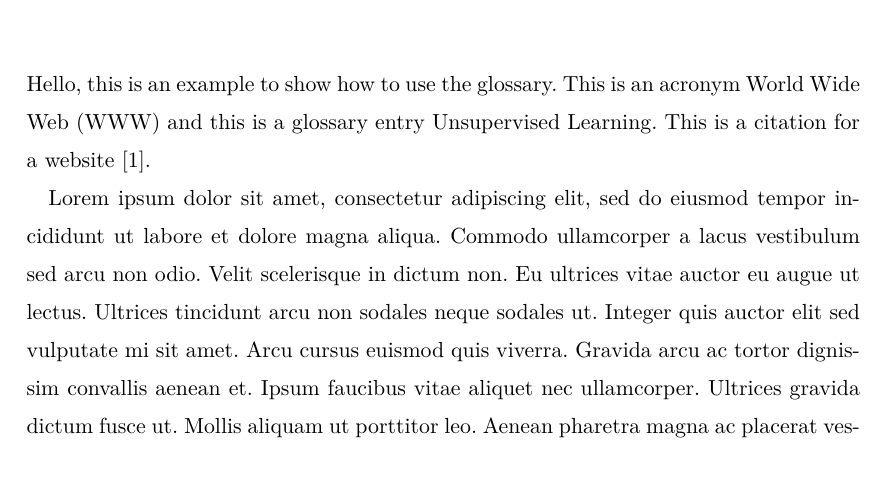
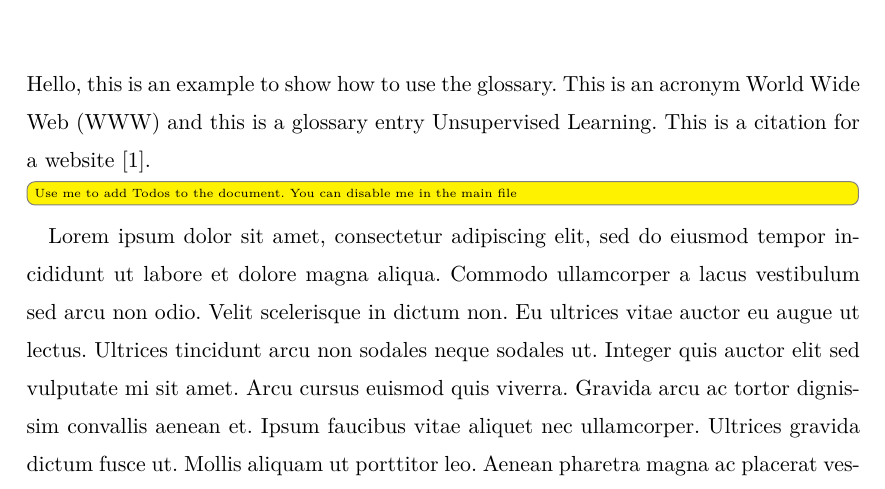
Before and after one commit to pandermatt/latex-template, a LaTeX document (documentation.tex, which reads chapters/1-einleitung.tex): part of page 4 of 10, cut so that both start at the same text. Compiled offline with pdfLaTeX.

```diff
--- a/chapters/1-einleitung.tex
+++ b/chapters/1-einleitung.tex
@@ -3,6 +3,8 @@
 
 Hello, this is an example to show how to use the glossary. This is an acronym \gls{WWW} and this is a
 glossary entry \gls{Unsupervised Learning}. This is a citation for a website~\cite{website:this_repo}.
+
+\todo[inline]{Use me to add Todos to the document. You can disable me in the main file}
 
 Lorem ipsum dolor sit amet, consectetur adipiscing elit, sed do eiusmod tempor incididunt ut labore et dolore magna aliqua. Commodo ullamcorper a lacus vestibulum sed arcu non odio. Velit scelerisque in dictum non. Eu ultrices vitae auctor eu augue ut lectus. Ultrices tincidunt arcu non sodales neque sodales ut. Integer quis auctor elit sed vulputate mi sit amet. Arcu cursus euismod quis viverra. Gravida arcu ac tortor dignissim convallis aenean et. Ipsum faucibus vitae aliquet nec ullamcorper. Ultrices gravida dictum fusce ut. Mollis aliquam ut porttitor leo. Aenean pharetra magna ac placerat vestibulum lectus mauris. Egestas tellus rutrum tellus pellentesque eu. Ut etiam sit amet nisl. Ullamcorper velit sed ullamcorper morbi tincidunt ornare massa eget. Magna etiam tempor orci eu lobortis elementum nibh tellus.
 
--- a/documentation.tex
+++ b/documentation.tex
@@ -13,7 +13,7 @@
 \setcounter{tocdepth}{1}
 
 %[disable,]
-\usepackage[disable,ngerman,linecolor=gray,bordercolor=gray,backgroundcolor=yellow,textsize=tiny]{todonotes}
+\usepackage[ngerman,linecolor=gray,bordercolor=gray,backgroundcolor=yellow,textsize=tiny]{todonotes}
 
 %Links without color
 \usepackage[hidelinks, pdftex]{hyperref}
```
Also changed, not shown: README.md.
